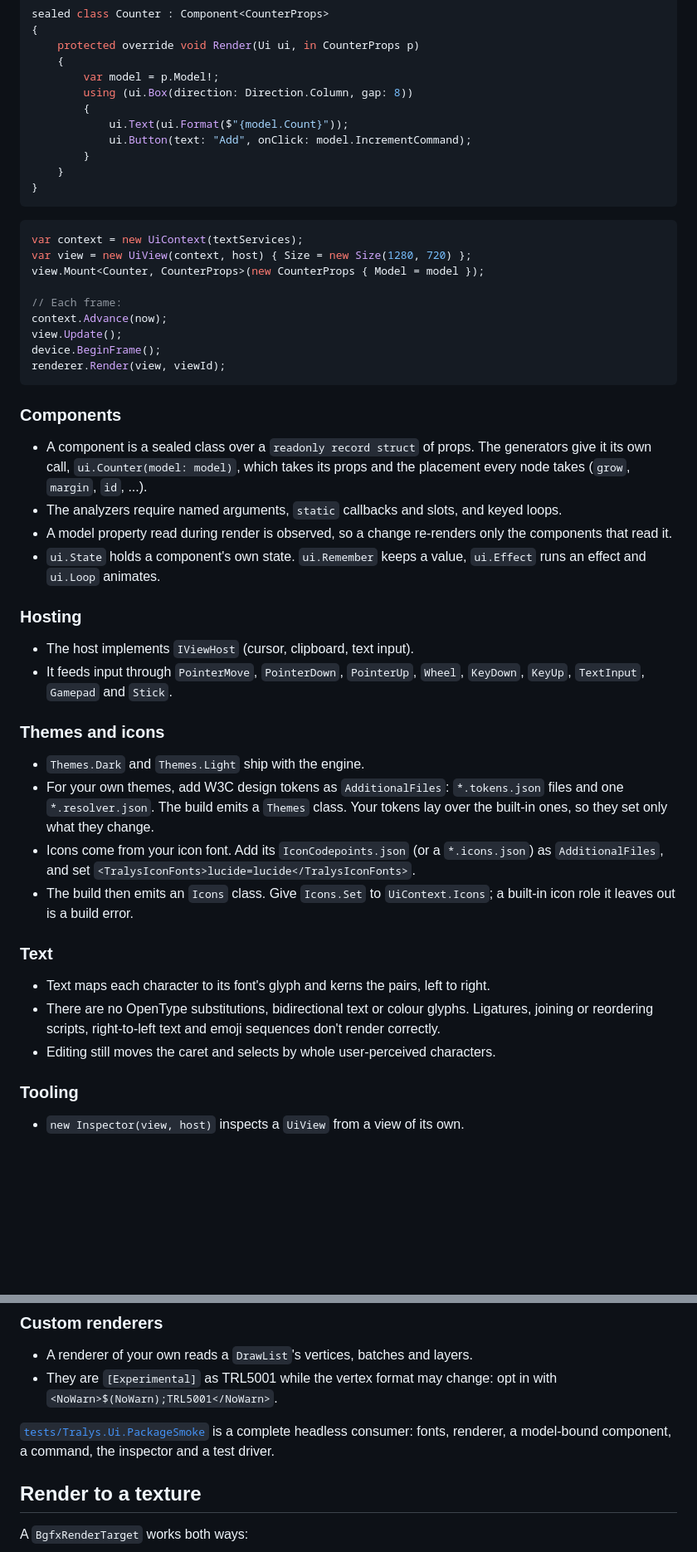
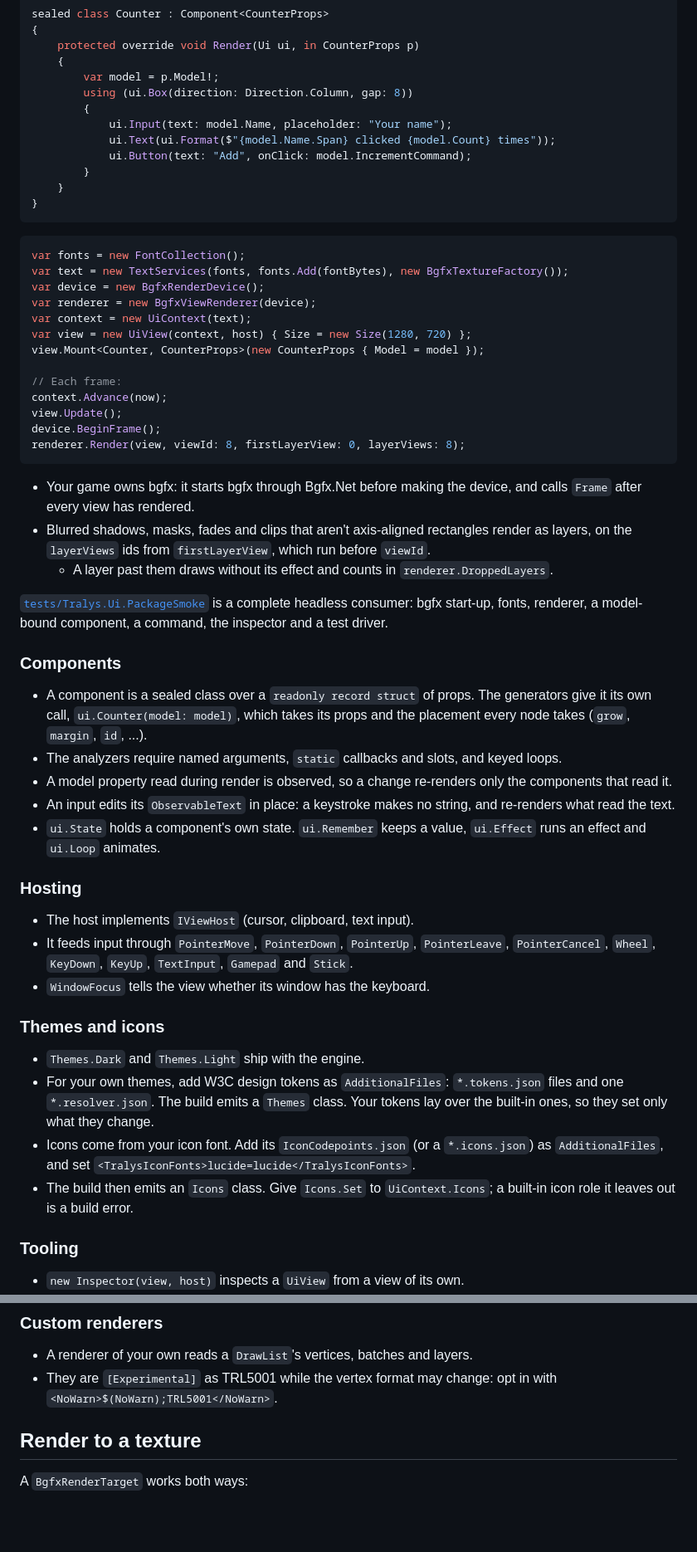
Before and after one commit to tralys/Tralys.Ui, a Markdown page: README.md, 2 parts joined by grey strips. Shown at 83% size. Drawn GitHub-style; blank space fills up the shorter version.

````diff
--- a/README.md
+++ b/README.md
@@ -51,7 +57,8 @@ sealed class Counter : Component<CounterProps>
         var model = p.Model!;
         using (ui.Box(direction: Direction.Column, gap: 8))
         {
-            ui.Text(ui.Format($"{model.Count}"));
+            ui.Input(text: model.Name, placeholder: "Your name");
+            ui.Text(ui.Format($"{model.Name.Span} clicked {model.Count} times"));
             ui.Button(text: "Add", onClick: model.IncrementCommand);
         }
     }
@@ -59,7 +66,11 @@ sealed class Counter : Component<CounterProps>
 ```
 
 ```csharp
-var context = new UiContext(textServices);
+var fonts = new FontCollection();
+var text = new TextServices(fonts, fonts.Add(fontBytes), new BgfxTextureFactory());
+var device = new BgfxRenderDevice();
+var renderer = new BgfxViewRenderer(device);
+var context = new UiContext(text);
 var view = new UiView(context, host) { Size = new Size(1280, 720) };
 view.Mount<Counter, CounterProps>(new CounterProps { Model = model });
 
@@ -67,8 +78,18 @@ view.Mount<Counter, CounterProps>(new CounterProps { Model = model });
 context.Advance(now);
 view.Update();
 device.BeginFrame();
-renderer.Render(view, viewId);
+renderer.Render(view, viewId: 8, firstLayerView: 0, layerViews: 8);
 ```
+
+- Your game owns bgfx: it starts bgfx through Bgfx.Net before making the device, and calls `Frame` after every view
+  has rendered.
+- Blurred shadows, masks, fades and clips that aren't axis-aligned rectangles render as layers, on the `layerViews` ids
+  from `firstLayerView`, which run before `viewId`.
+  - A layer past them draws without its effect and counts in `renderer.DroppedLayers`.
+
+[`tests/Tralys.Ui.PackageSmoke`](https://github.com/tralys/Tralys.Ui/tree/master/tests/Tralys.Ui.PackageSmoke) is a
+complete headless consumer: bgfx start-up, fonts, renderer, a model-bound component, a command, the inspector and a
+test driver.
 
 ### Components
 
@@ -76,14 +97,16 @@ renderer.Render(view, viewId);
   `ui.Counter(model: model)`, which takes its props and the placement every node takes (`grow`, `margin`, `id`, ...).
 - The analyzers require named arguments, `static` callbacks and slots, and keyed loops.
 - A model property read during render is observed, so a change re-renders only the components that read it.
+- An input edits its `ObservableText` in place: a keystroke makes no string, and re-renders what read the text.
 - `ui.State` holds a component's own state. `ui.Remember` keeps a value, `ui.Effect` runs an effect and `ui.Loop`
   animates.
 
 ### Hosting
 
 - The host implements `IViewHost` (cursor, clipboard, text input).
-- It feeds input through `PointerMove`, `PointerDown`, `PointerUp`, `Wheel`, `KeyDown`, `KeyUp`, `TextInput`,
-  `Gamepad` and `Stick`.
+- It feeds input through `PointerMove`, `PointerDown`, `PointerUp`, `PointerLeave`, `PointerCancel`, `Wheel`,
+  `KeyDown`, `KeyUp`, `TextInput`, `Gamepad` and `Stick`.
+- `WindowFocus` tells the view whether its window has the keyboard.
 
 ### Themes and icons
 
@@ -94,13 +117,6 @@ renderer.Render(view, viewId);
   `<TralysIconFonts>lucide=lucide</TralysIconFonts>`.
 - The build then emits an `Icons` class. Give `Icons.Set` to `UiContext.Icons`; a built-in icon role it leaves out is
   a build error.
-
-### Text
-
-- Text maps each character to its font's glyph and kerns the pairs, left to right.
-- There are no OpenType substitutions, bidirectional text or colour glyphs. Ligatures, joining or reordering
-  scripts, right-to-left text and emoji sequences don't render correctly.
-- Editing still moves the caret and selects by whole user-perceived characters.
 
 ### Tooling
 
@@ -122,9 +138,6 @@ renderer.Render(view, viewId);
 - A renderer of your own reads a `DrawList`'s vertices, batches and layers.
 - They are `[Experimental]` as TRL5001 while the vertex format may change: opt in with
   `<NoWarn>$(NoWarn);TRL5001</NoWarn>`.
-
-[`tests/Tralys.Ui.PackageSmoke`](https://github.com/tralys/Tralys.Ui/tree/master/tests/Tralys.Ui.PackageSmoke) is a
-complete headless consumer: fonts, renderer, a model-bound component, a command, the inspector and a test driver.
 
 ## Render to a texture
 
````
Also changed, not shown: other parts of README.md (+42 -11 lines), .github/gallery.png (added).
